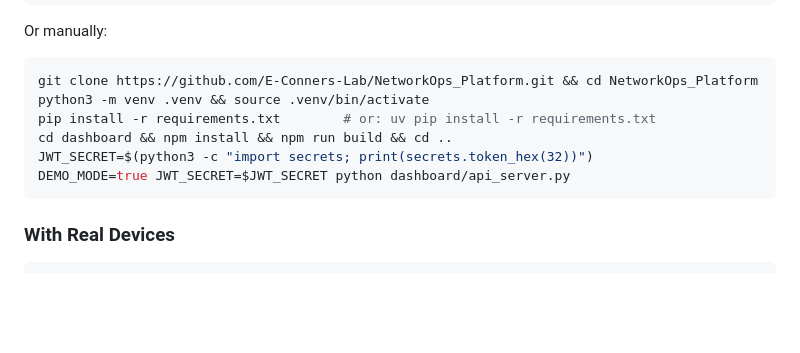
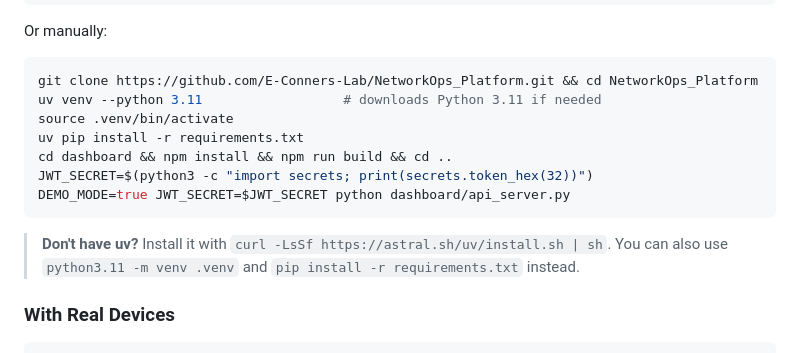
Before and after one commit to E-Conners-Lab/NetworkOps_Platform, a Markdown page: README.md, the part around the change. Rendered like a GitHub page; blank space fills up the shorter version.

Commit message:
Use uv as preferred installation method in README and CLAUDE.md
Co-Authored-By: Claude Opus 4.6 (1M context) <noreply@anthropic.com>

````diff
--- a/README.md
+++ b/README.md
@@ -91,12 +91,15 @@ Or manually:
 
 ```bash
 git clone https://github.com/E-Conners-Lab/NetworkOps_Platform.git && cd NetworkOps_Platform
-python3 -m venv .venv && source .venv/bin/activate
-pip install -r requirements.txt        # or: uv pip install -r requirements.txt
+uv venv --python 3.11                  # downloads Python 3.11 if needed
+source .venv/bin/activate
+uv pip install -r requirements.txt
 cd dashboard && npm install && npm run build && cd ..
 JWT_SECRET=$(python3 -c "import secrets; print(secrets.token_hex(32))")
 DEMO_MODE=true JWT_SECRET=$JWT_SECRET python dashboard/api_server.py
 ```
+
+> **Don't have uv?** Install it with `curl -LsSf https://astral.sh/uv/install.sh | sh`. You can also use `python3.11 -m venv .venv` and `pip install -r requirements.txt` instead.
 
 ### With Real Devices
 
````
Also changed, not shown: CLAUDE.md (added, +105 -0 lines).
